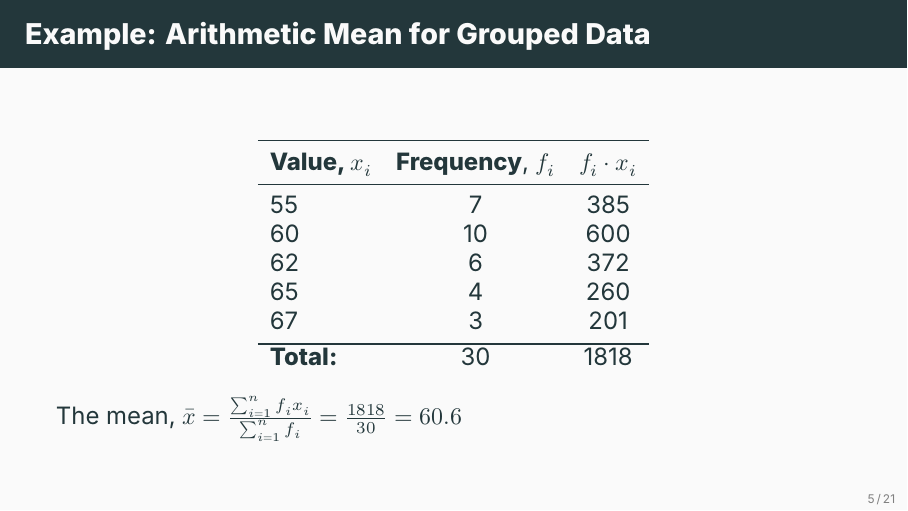
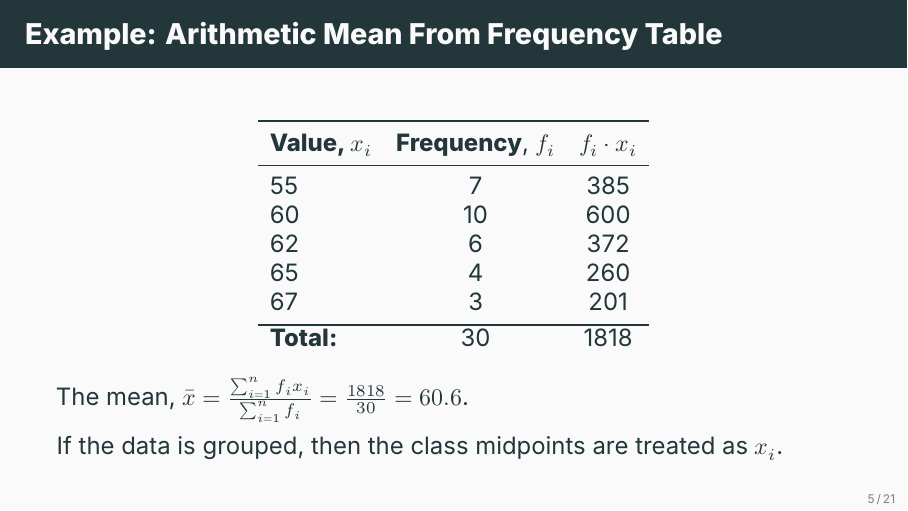
Before and after one commit to ami-null/intro-stats, LaTeX slides (03_central-tendency-and-dispersion/03_central-tendency-and-dispersion.tex): page 8 of 28. Compiled offline with XeLaTeX; a missing font is replaced by an installed copy or a similar font.

Commit message:
fix typo and add a bit of clarification

```diff
--- a/03_central-tendency-and-dispersion/03_central-tendency-and-dispersion.tex
+++ b/03_central-tendency-and-dispersion/03_central-tendency-and-dispersion.tex
@@ -79,7 +79,7 @@
     \end{frame}
 
 
-    \begin{frame}{Example: Arithmetic Mean for Grouped Data}
+    \begin{frame}{Example: Arithmetic Mean From Frequency Table}
         \begin{center}
             \begin{tabular}{lcc}
                 \toprule
@@ -94,7 +94,9 @@
                 \textbf{Total:} & 30 & 1818
             \end{tabular}
         \end{center}
-        The mean, $\bar{x} = \frac{\sum_{i=1}^{n} f_i x_i}{\sum_{i=1}^{n} f_i} = \frac{1818}{30}=60.6$
+        The mean, $\bar{x} = \frac{\sum_{i=1}^{n} f_i x_i}{\sum_{i=1}^{n} f_i} = \frac{1818}{30}=60.6$.\\[0.5em]
+
+        If the data is grouped, then the class midpoints are treated as $x_i$.
     \end{frame}
 
 
```
Also changed, not shown: 03_central-tendency-and-dispersion/03_central-tendency-and-dispersion.pdf.
